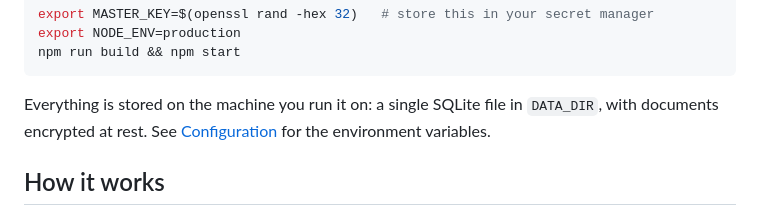
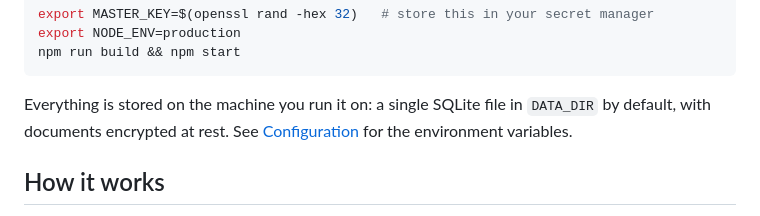
Before and after one commit to charles2ke/baby-model, a Markdown page: README.md, the part around the change. Rendered like a GitHub page.

Commit message:
docs: qualify DATA_DIR as default database location in README
Co-authored-by: charles2ke <6725706+charles2ke@users.noreply.github.com>

````diff
--- a/README.md
+++ b/README.md
@@ -55,7 +55,7 @@ npm run build && npm start
 ```
 
 Everything is stored on the machine you run it on: a single SQLite file in
-`DATA_DIR`, with documents encrypted at rest. See
+`DATA_DIR` by default, with documents encrypted at rest. See
 [Configuration](#configuration) for the environment variables.
 
 ## How it works
````
